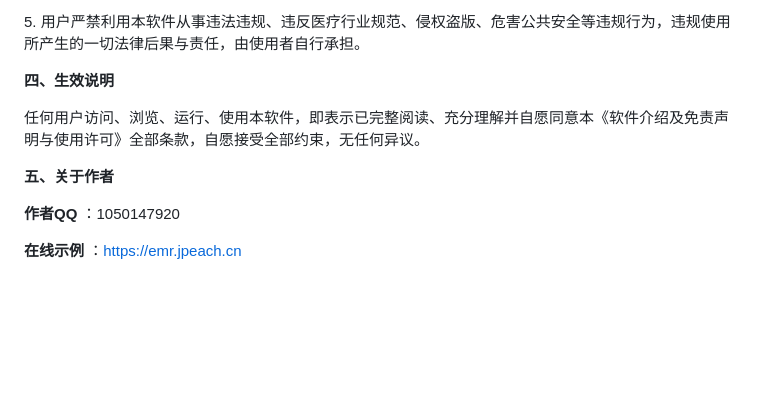
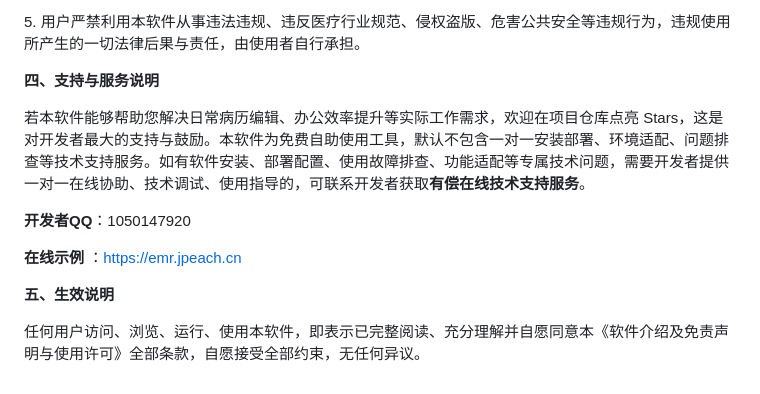
Before and after one commit to superman1550/emr, a Markdown page: README.md, the part around the change. GitHub-like rendering; blank space fills up the shorter version.

Commit message:
no commit message

```diff
--- a/README.md
+++ b/README.md
@@ -30,13 +30,17 @@ Peach\-Editor Web版电子病历编辑器，是一款轻量化、高效率的专
 
 5\. 用户严禁利用本软件从事违法违规、违反医疗行业规范、侵权盗版、危害公共安全等违规行为，违规使用所产生的一切法律后果与责任，由使用者自行承担。
 
-**四、生效说明**
+
+
+**四、支持与服务说明**
+
+若本软件能够帮助您解决日常病历编辑、办公效率提升等实际工作需求，欢迎在项目仓库点亮 Stars，这是对开发者最大的支持与鼓励。本软件为免费自助使用工具，默认不包含一对一安装部署、环境适配、问题排查等技术支持服务。如有软件安装、部署配置、使用故障排查、功能适配等专属技术问题，需要开发者提供一对一在线协助、技术调试、使用指导的，可联系开发者获取**有偿在线技术支持服务**。
+
+
+**开发者QQ**：1050147920
+
+**在线示例** ：[https://emr.jpeach.cn](https://emr.jpeach.cn/)
+
+**五、生效说明**
 
 任何用户访问、浏览、运行、使用本软件，即表示已完整阅读、充分理解并自愿同意本《软件介绍及免责声明与使用许可》全部条款，自愿接受全部约束，无任何异议。
-
-
-**五、关于作者**
-
-**作者QQ** ：1050147920
-
-**在线示例** ：[https://emr.jpeach.cn](https://emr.jpeach.cn/)
```
